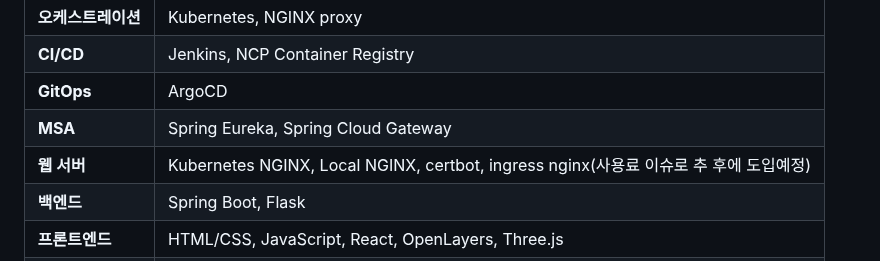
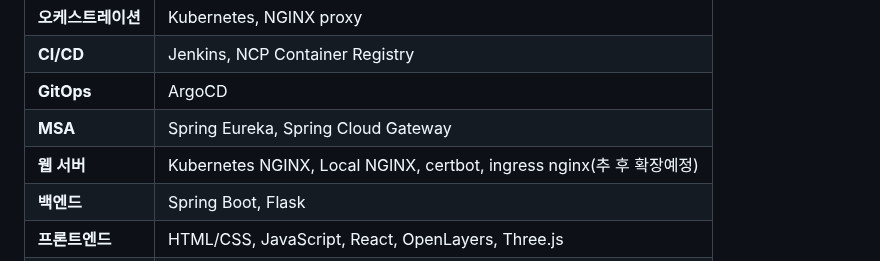
Before and after one commit to stylealist/sj-lab, a Markdown page: README.md, the part around the change. GitHub-like rendering.

Commit message:
[fix] REAME 내역 변경
- ingress nginx를 도입 안한 이유 수정

```diff
--- a/README.md
+++ b/README.md
@@ -49,7 +49,7 @@
 | **CI/CD**        | Jenkins, NCP Container Registry |
 | **GitOps**       | ArgoCD |
 | **MSA**          | Spring Eureka, Spring Cloud Gateway |
-| **웹 서버**      | Kubernetes NGINX, Local NGINX, certbot, ingress nginx(사용료 이슈로 추 후에 도입예정) |
+| **웹 서버**      | Kubernetes NGINX, Local NGINX, certbot, ingress nginx(추 후 확장예정) |
 | **백엔드**       | Spring Boot, Flask |
 | **프론트엔드**   | HTML/CSS, JavaScript, React, OpenLayers, Three.js |
 | **DB/스토리지**  | PostgreSQL, JSON, GeoJSON |
```
